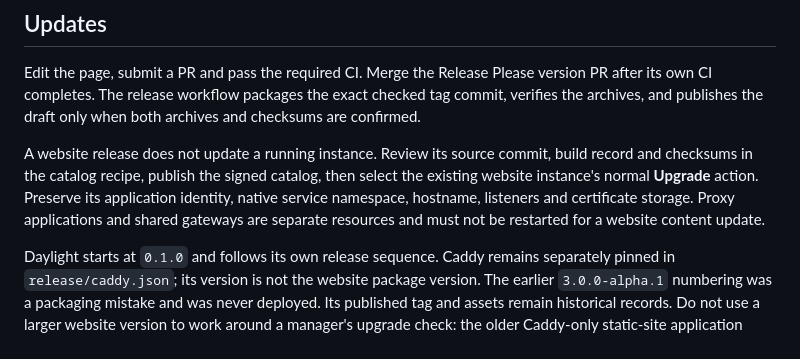
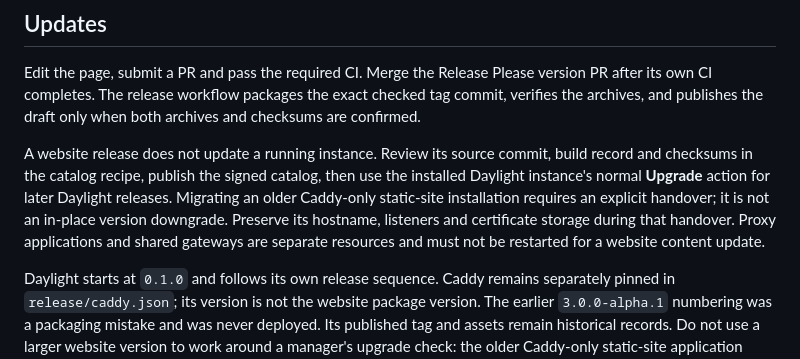
Before and after one commit to petauron/daylight, a Markdown page: README.md, the part around the change. Rendered like a GitHub page.

Commit message:
docs: distinguish first migration from later website upgrades

```diff
--- a/README.md
+++ b/README.md
@@ -26,7 +26,7 @@ Daylight never downloads code at startup, uses a shell command, looks up Caddy t
 
 Edit the page, submit a PR and pass the required CI. Merge the Release Please version PR after its own CI completes. The release workflow packages the exact checked tag commit, verifies the archives, and publishes the draft only when both archives and checksums are confirmed.
 
-A website release does not update a running instance. Review its source commit, build record and checksums in the catalog recipe, publish the signed catalog, then select the existing website instance's normal **Upgrade** action. Preserve its application identity, native service namespace, hostname, listeners and certificate storage. Proxy applications and shared gateways are separate resources and must not be restarted for a website content update.
+A website release does not update a running instance. Review its source commit, build record and checksums in the catalog recipe, publish the signed catalog, then use the installed Daylight instance's normal **Upgrade** action for later Daylight releases. Migrating an older Caddy-only static-site installation requires an explicit handover; it is not an in-place version downgrade. Preserve its hostname, listeners and certificate storage during that handover. Proxy applications and shared gateways are separate resources and must not be restarted for a website content update.
 
 Daylight starts at `0.1.0` and follows its own release sequence. Caddy remains separately pinned in `release/caddy.json`; its version is not the website package version. The earlier `3.0.0-alpha.1` numbering was a packaging mistake and was never deployed. Its published tag and assets remain historical records. Do not use a larger website version to work around a manager's upgrade check: the older Caddy-only static-site application requires an explicit migration to the independent Daylight package.
 
```
